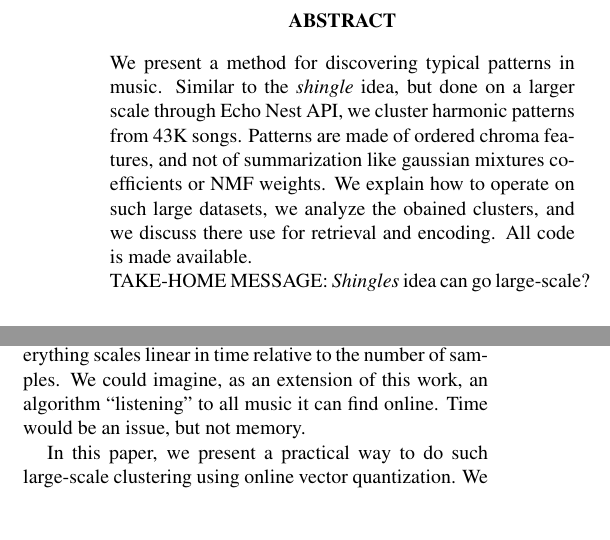
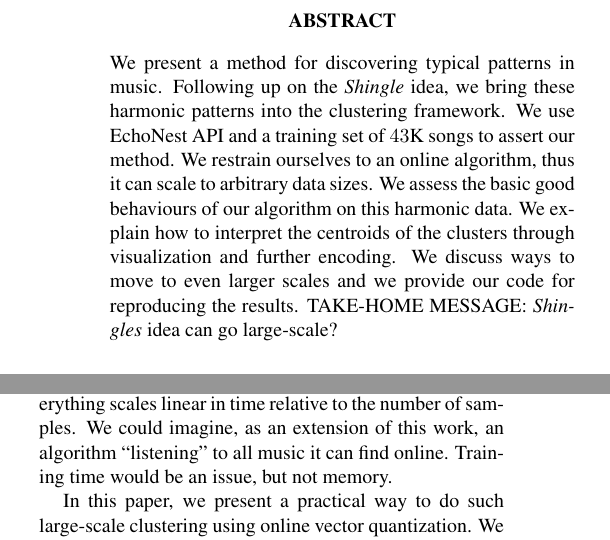
Before and after one commit to tbertinmahieux/BostonHackDay, a LaTeX paper (Paper/Paper.tex): two parts of the columns of page 1 of 6, joined at a grey line, cut so that both start at the same text, the shorter picture padded with empty space. Compiled offline with pdfLaTeX.

Commit message:
improvements

```diff
--- a/Paper/Paper.tex
+++ b/Paper/Paper.tex
@@ -42,13 +42,14 @@
 %
 \begin{abstract}
 We present a method for discovering typical patterns in music.
-Similar to the \textit{shingle} idea, but done on a larger scale through
-Echo Nest API, we cluster harmonic patterns from 43K songs. Patterns are
-made of ordered chroma features, and not of summarization like gaussian
-mixtures coefficients or NMF weights. We explain
-how to operate on such large datasets, we analyze the obained clusters,
-and we discuss there use for retrieval and encoding. All code is made
-available.\\
+Following up on the \textit{Shingle} idea, we bring these harmonic patterns
+into the clustering framework. We use EchoNest API and a training set
+of $43$K songs to assert our method. We restrain ourselves to an online
+algorithm, thus it can scale to arbitrary data sizes.
+We assess the basic good behaviours of our algorithm on this harmonic
+data. We explain how to interpret the centroids of the clusters through
+visualization and further encoding. We discuss ways to move to even larger
+scales and we provide our code for reproducing the results.
 TAKE-HOME MESSAGE: \textit{Shingles} idea can go large-scale?
 \end{abstract}
 %
@@ -97,7 +98,7 @@ A major component of this work is scalability. We experiment with a training
 set of $43$ thousands song, but everything scales linear in time
 relative to the number of samples. We could imagine, as an extension
 of this work, an algorithm ``listening'' to all music it can find online.
-Time would be an issue, but not memory.
+Training time would be an issue, but not memory.
 
 
 In this paper, we present a practical way to do such large-scale
```
Also changed, not shown: Paper/Paper.tex (2 more changed lines).
